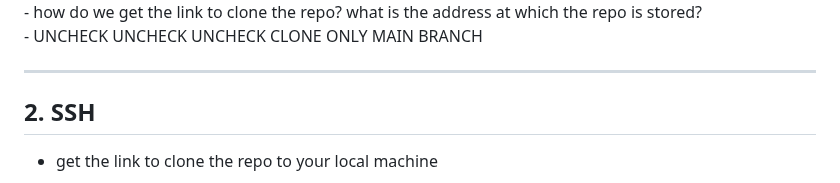
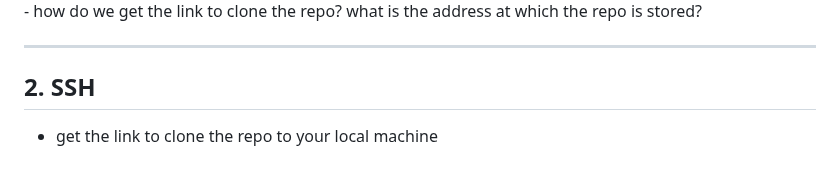
Before and after one commit to winterwithouther/EAST-SE-073123-Phase-1, a Markdown page: assets/slides.md, the part around the change. GitHub-like rendering.

```diff
--- a/assets/slides.md
+++ b/assets/slides.md
@@ -63,7 +63,6 @@ favorite documentation: [atlassian](https://www.atlassian.com/git/tutorials)
 
 <aside class="notes">
 - how do we get the link to clone the repo?  what is the address at which the repo is stored? <br />
-- UNCHECK UNCHECK UNCHECK CLONE ONLY MAIN BRANCH
 </aside>
 
 ---
```
Also changed, not shown: GIT.md (+39 -4 lines).
